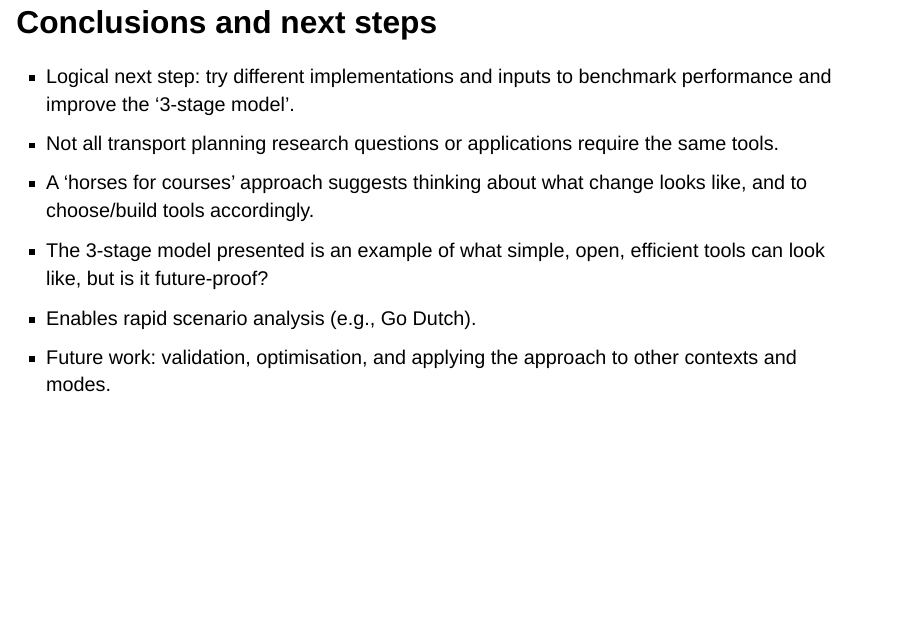
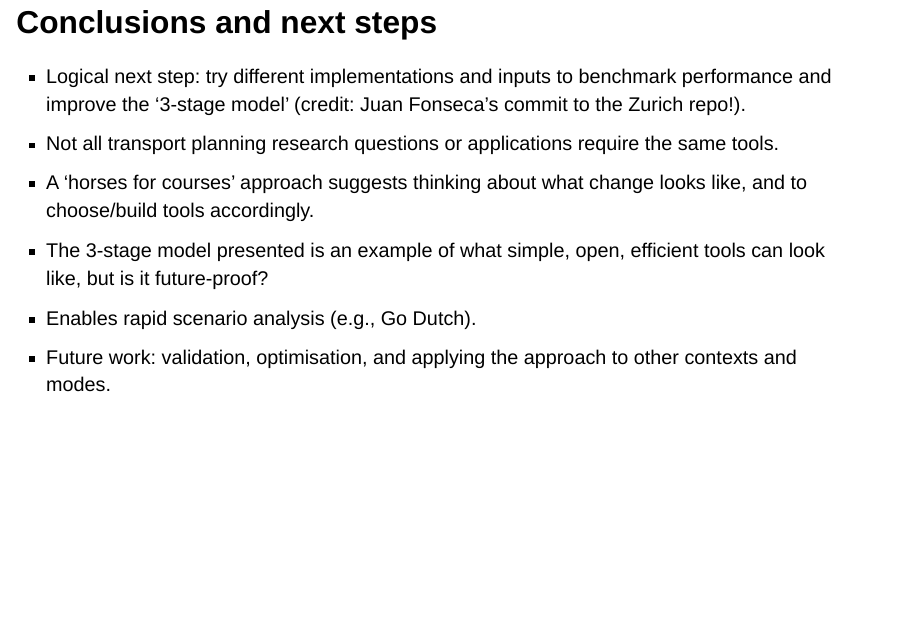
Before and after one commit to Robinlovelace/presentations, a Quarto document (zurich25.qmd): page 23 of 24. Rendered offline with R 4.5, knitr and Pandoc in place of Quarto, with nearby package versions; drawn as Slidy slides in place of the format the file asks for.

Commit message:
Update presentations

```diff
--- a/zurich25.qmd
+++ b/zurich25.qmd
@@ -235,7 +235,7 @@ Open access and [interactive](https://github.com/Robinlovelace/zurich25/releases
 
 ## Conclusions and next steps
 
--   Logical next step: try different implementations and inputs to benchmark performance and improve the '3-stage model'.
+-   Logical next step: try different implementations and inputs to benchmark performance and improve the '3-stage model' (credit: Juan Fonseca's commit to the Zurich repo!).
 -   Not all transport planning research questions or applications require the same tools.
 -   A 'horses for courses' approach suggests thinking about what change looks like, and to choose/build tools accordingly.
 -   The 3-stage model presented is an example of what simple, open, efficient tools can look like, but is it future-proof?
```
